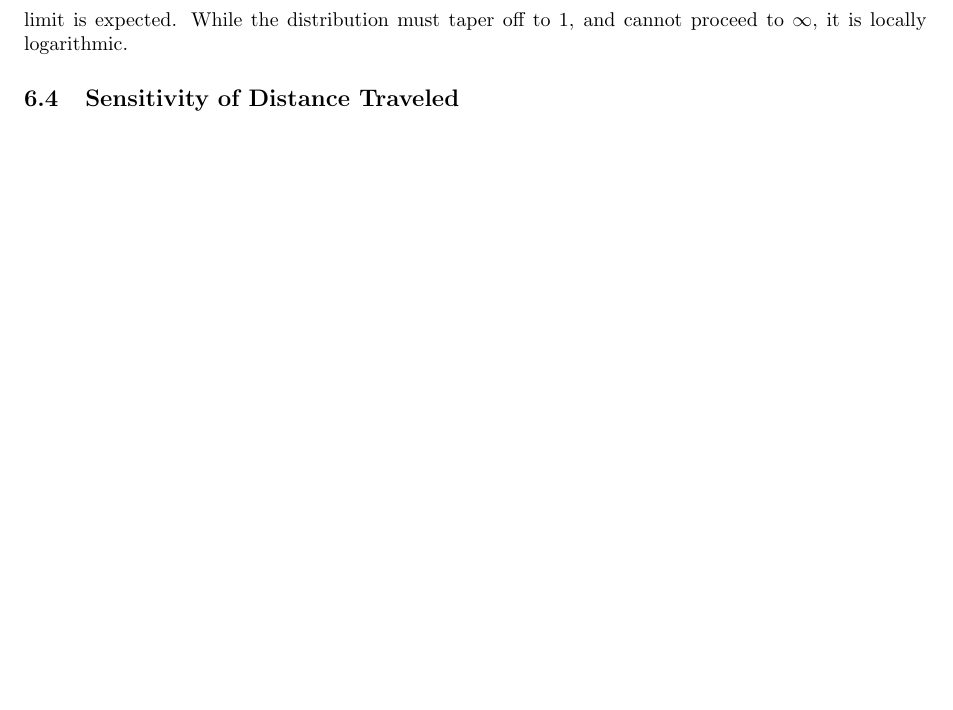
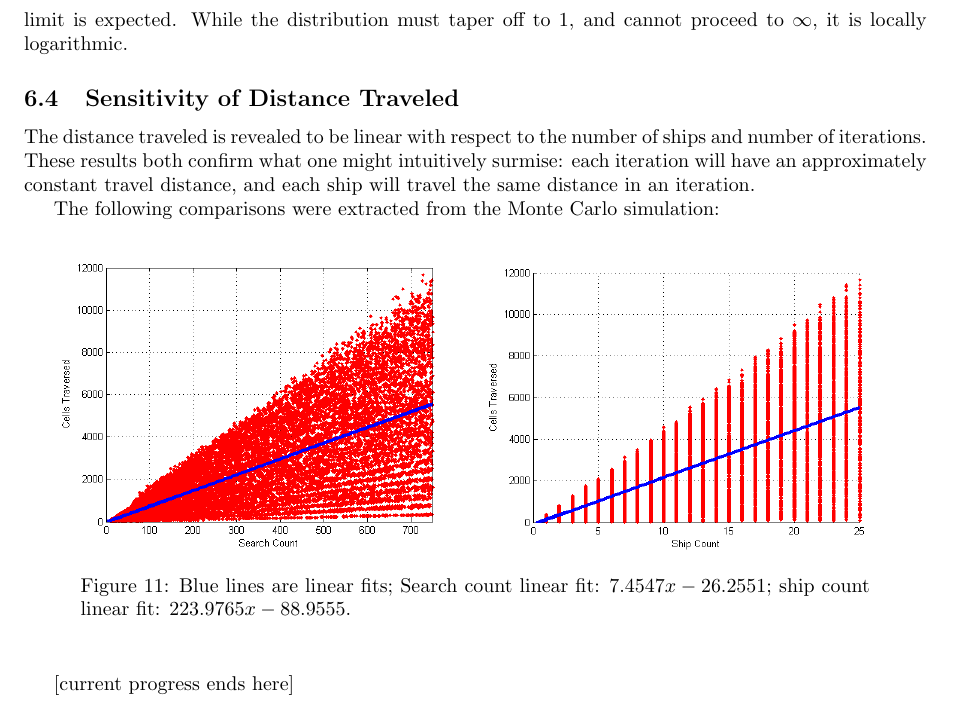
Before and after one commit to kestrelite/comap15, a LaTeX paper (latex/Optimal search summary.tex): part of page 10 of 11, cut so that both start at the same text, the shorter picture padded with empty space. Compiled offline with pdfLaTeX.

Commit message:
Updated current progress

```diff
--- a/latex/Optimal search summary.tex
+++ b/latex/Optimal search summary.tex
@@ -261,7 +261,17 @@ This makes intuitive sense. The total number of searches is equal to $n*i$, and
 
 \subsection{Sensitivity of Distance Traveled}
 
+The distance traveled is revealed to be linear with respect to the number of ships and number of iterations. These results both confirm what one might intuitively surmise: each iteration will have an approximately constant travel distance, and each ship will travel the same distance in an iteration.
 
+The following comparisons were extracted from the Monte Carlo simulation:
+
+\begin{figure}[H]\begin{center}
+\includegraphics[scale=0.5]{../Matlab/Images/DistTraveledByIterCount.png}
+\includegraphics[scale=0.5]{../Matlab/Images/DistTraveledByShipCount.png}
+\caption{Blue lines are linear fits; Search count linear fit: $7.4547x-26.2551$; ship count linear fit: $223.9765x-88.9555$.}
+\end{center}\end{figure}
+
+[current progress ends here]
 
 \pagebreak
 
```
